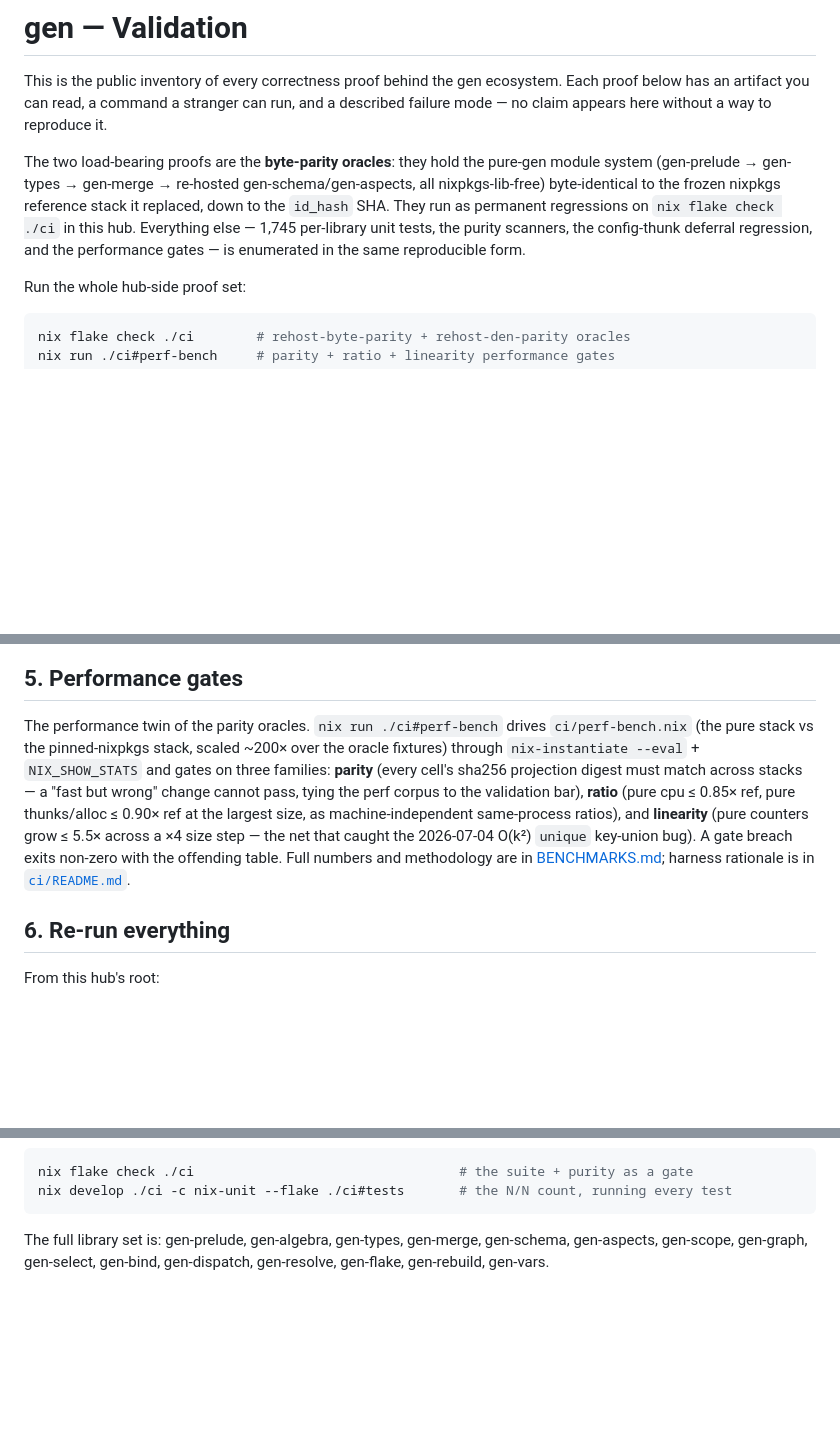
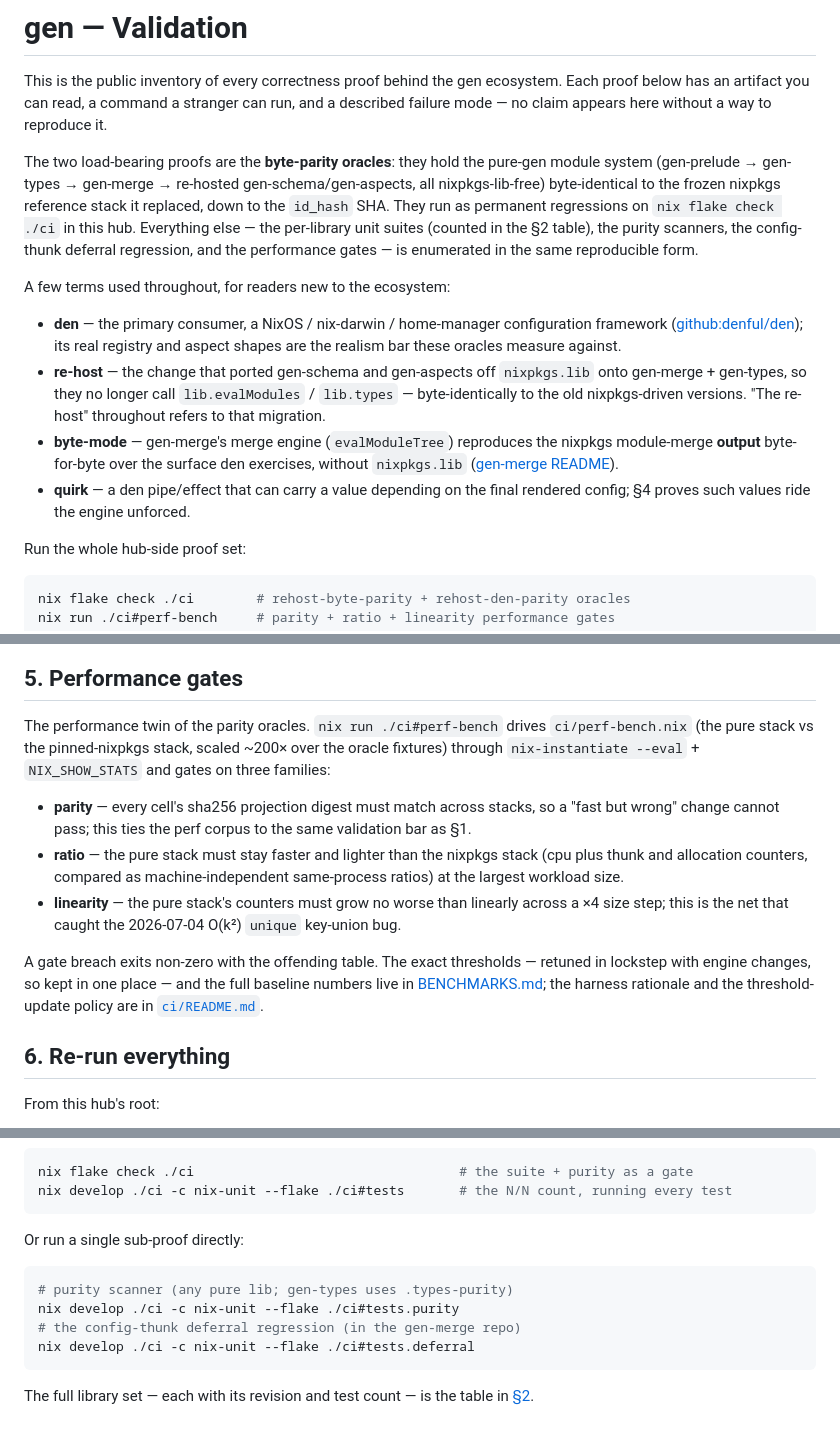
Before and after one commit to sini/gen, a Markdown page: VALIDATION.md, 3 parts joined by grey strips. Drawn GitHub-style; blank space fills up the shorter version.

Commit message:
docs(validation): gloss jargon for strangers, source counts from the §2 table, name perf gate families

````diff
--- a/VALIDATION.md
+++ b/VALIDATION.md
@@ -7,9 +7,23 @@ no claim appears here without a way to reproduce it.
 The two load-bearing proofs are the **byte-parity oracles**: they hold the pure-gen module system
 (gen-prelude → gen-types → gen-merge → re-hosted gen-schema/gen-aspects, all nixpkgs-lib-free)
 byte-identical to the frozen nixpkgs reference stack it replaced, down to the `id_hash` SHA. They
-run as permanent regressions on `nix flake check ./ci` in this hub. Everything else — 1,745
-per-library unit tests, the purity scanners, the config-thunk deferral regression, and the
-performance gates — is enumerated in the same reproducible form.
+run as permanent regressions on `nix flake check ./ci` in this hub. Everything else — the
+per-library unit suites (counted in the §2 table), the purity scanners, the config-thunk deferral
+regression, and the performance gates — is enumerated in the same reproducible form.
+
+A few terms used throughout, for readers new to the ecosystem:
+
+- **den** — the primary consumer, a NixOS / nix-darwin / home-manager configuration framework
+  ([github:denful/den](https://github.com/denful/den)); its real registry and aspect shapes are the
+  realism bar these oracles measure against.
+- **re-host** — the change that ported gen-schema and gen-aspects off `nixpkgs.lib` onto gen-merge +
+  gen-types, so they no longer call `lib.evalModules` / `lib.types` — byte-identically to the old
+  nixpkgs-driven versions. "The re-host" throughout refers to that migration.
+- **byte-mode** — gen-merge's merge engine (`evalModuleTree`) reproduces the nixpkgs module-merge
+  **output** byte-for-byte over the surface den exercises, without `nixpkgs.lib`
+  ([gen-merge README](https://github.com/sini/gen-merge)).
+- **quirk** — a den pipe/effect that can carry a value depending on the final rendered config; §4
+  proves such values ride the engine unforced.
 
 Run the whole hub-side proof set:
 
@@ -219,13 +234,19 @@ pull it.
 
 The performance twin of the parity oracles. `nix run ./ci#perf-bench` drives `ci/perf-bench.nix`
 (the pure stack vs the pinned-nixpkgs stack, scaled ~200× over the oracle fixtures) through
-`nix-instantiate --eval` + `NIX_SHOW_STATS` and gates on three families: **parity** (every cell's
-sha256 projection digest must match across stacks — a "fast but wrong" change cannot pass, tying
-the perf corpus to the validation bar), **ratio** (pure cpu ≤ 0.85× ref, pure thunks/alloc
-≤ 0.90× ref at the largest size, as machine-independent same-process ratios), and **linearity**
-(pure counters grow ≤ 5.5× across a ×4 size step — the net that caught the 2026-07-04 O(k²)
-`unique` key-union bug). A gate breach exits non-zero with the offending table. Full numbers and
-methodology are in [BENCHMARKS.md](BENCHMARKS.md); harness rationale is in
+`nix-instantiate --eval` + `NIX_SHOW_STATS` and gates on three families:
+
+- **parity** — every cell's sha256 projection digest must match across stacks, so a "fast but
+  wrong" change cannot pass; this ties the perf corpus to the same validation bar as §1.
+- **ratio** — the pure stack must stay faster and lighter than the nixpkgs stack (cpu plus thunk
+  and allocation counters, compared as machine-independent same-process ratios) at the largest
+  workload size.
+- **linearity** — the pure stack's counters must grow no worse than linearly across a ×4 size
+  step; this is the net that caught the 2026-07-04 O(k²) `unique` key-union bug.
+
+A gate breach exits non-zero with the offending table. The exact thresholds — retuned in lockstep
+with engine changes, so kept in one place — and the full baseline numbers live in
+[BENCHMARKS.md](BENCHMARKS.md); the harness rationale and the threshold-update policy are in
 [`ci/README.md`](ci/README.md).
 
 ## 6. Re-run everything
@@ -251,6 +272,14 @@ nix flake check ./ci                                  # the suite + purity as a
 nix develop ./ci -c nix-unit --flake ./ci#tests       # the N/N count, running every test
 ```
 
-The full library set is: gen-prelude, gen-algebra, gen-types, gen-merge, gen-schema, gen-aspects,
-gen-scope, gen-graph, gen-select, gen-bind, gen-dispatch, gen-resolve, gen-flake, gen-rebuild,
-gen-vars.
+Or run a single sub-proof directly:
+
+```bash
+# purity scanner (any pure lib; gen-types uses .types-purity)
+nix develop ./ci -c nix-unit --flake ./ci#tests.purity
+# the config-thunk deferral regression (in the gen-merge repo)
+nix develop ./ci -c nix-unit --flake ./ci#tests.deferral
+```
+
+The full library set — each with its revision and test count — is the table in
+[§2](#2-per-library-unit-suites).
````
Also changed, not shown: other parts of VALIDATION.md (+5 -4 lines).
